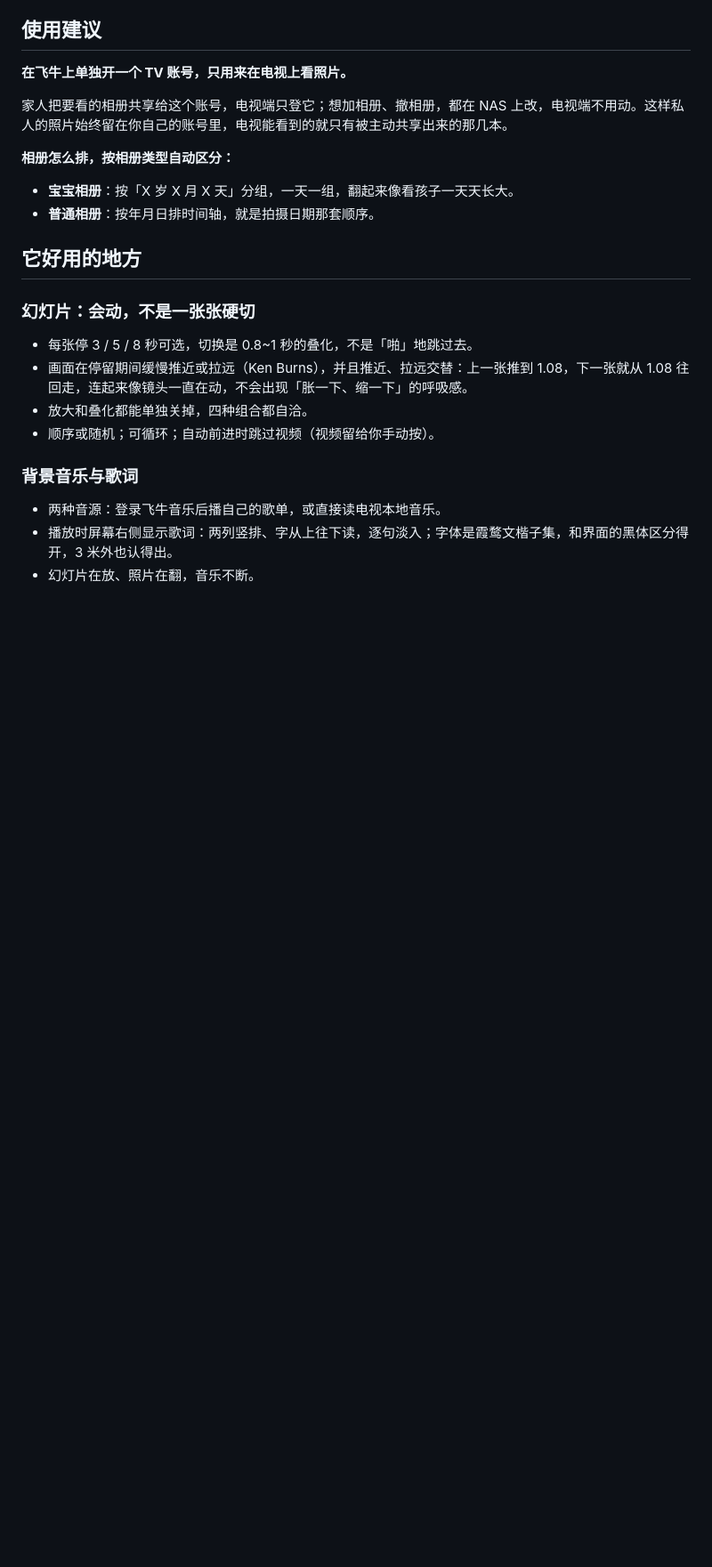
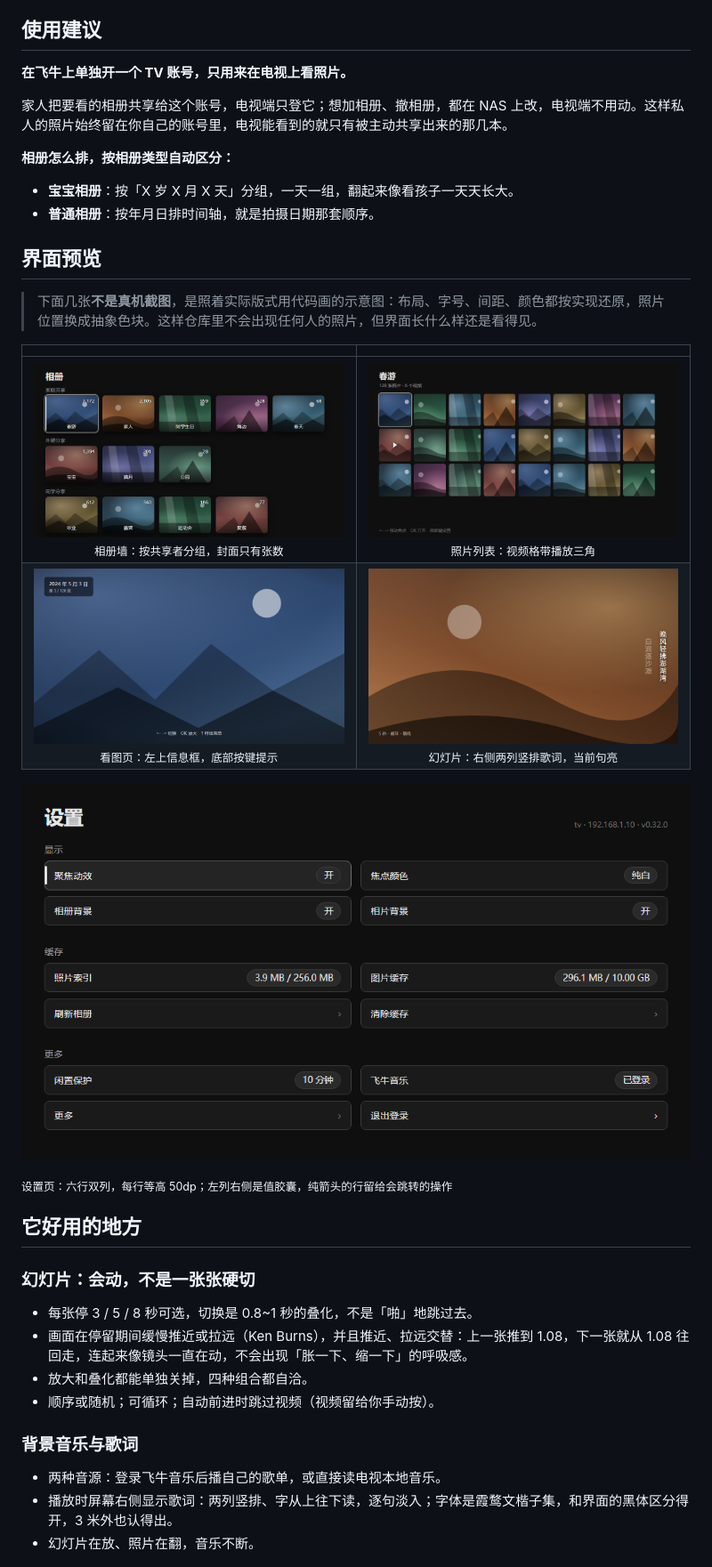
Before and after one commit to ASH-C776/fn-share-tv, a Markdown page: README.md, the part around the change. Shown at 89% size. Rendered like a GitHub page; pictures changed too: docs/screenshots/grid.png (added), docs/screenshots/settings.png (added), docs/screenshots/slideshow.png (added); blank space fills up the shorter version.

Commit message:
README: add five UI previews drawn to match the real layouts, with abstract color blocks instead of photos

```diff
--- a/README.md
+++ b/README.md
@@ -22,6 +22,19 @@
 
 - **宝宝相册**：按「X 岁 X 月 X 天」分组，一天一组，翻起来像看孩子一天天长大。
 - **普通相册**：按年月日排时间轴，就是拍摄日期那套顺序。
+
+## 界面预览
+
+> 下面几张**不是真机截图**，是照着实际版式用代码画的示意图：布局、字号、间距、颜色都按实现还原，照片位置换成抽象色块。这样仓库里不会出现任何人的照片，但界面长什么样还是看得见。
+
+|  |  |
+|:---:|:---:|
+| ![](docs/screenshots/wall.png)<br><sub>相册墙：按共享者分组，封面只有张数</sub> | ![](docs/screenshots/grid.png)<br><sub>照片列表：视频格带播放三角</sub> |
+| ![](docs/screenshots/viewer.png)<br><sub>看图页：左上信息框，底部按键提示</sub> | ![](docs/screenshots/slideshow.png)<br><sub>幻灯片：右侧两列竖排歌词，当前句亮</sub> |
+
+![](docs/screenshots/settings.png)
+
+<sub>设置页：六行双列，每行等高 50dp；左列右侧是值胶囊，纯箭头的行留给会跳转的操作</sub>
 
 ## 它好用的地方
 
```
